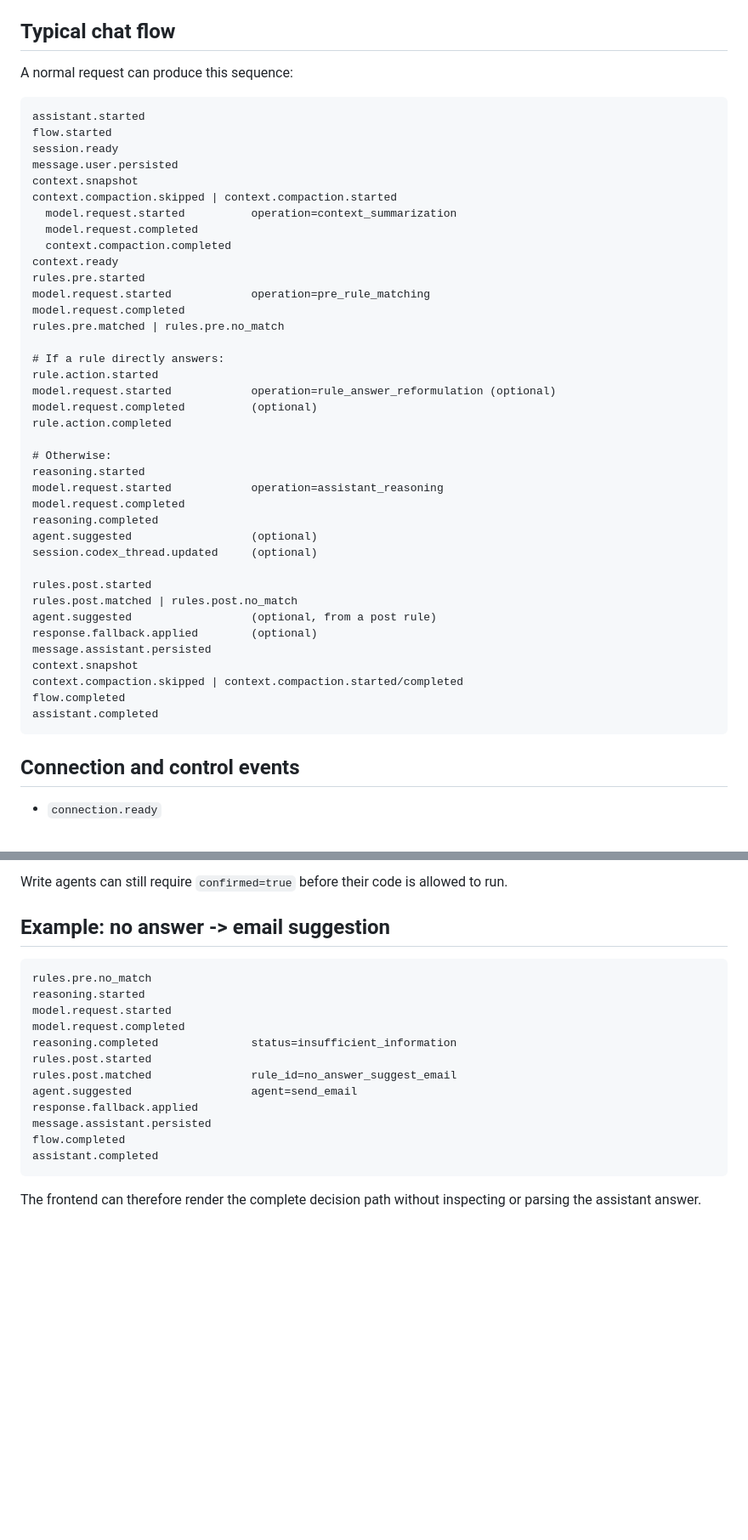
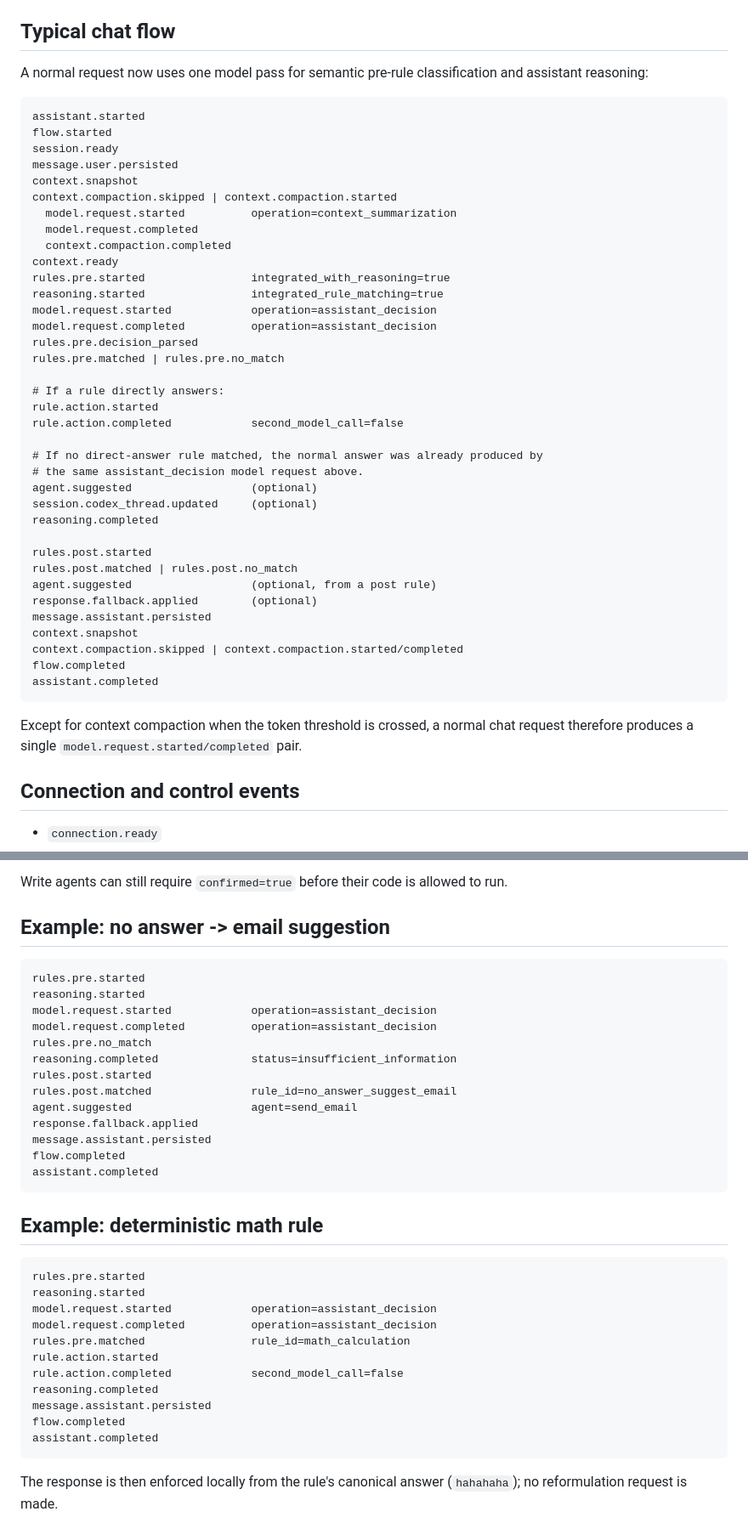
Before and after one commit to Andriamarosoa/rag, a Markdown page: docs/websocket-events.md, 2 parts joined by grey strips. Shown at 85% size. Rendered like a GitHub page; blank space fills up the shorter version.

Commit message:
document integrated rule and reasoning model pass

````diff
--- a/docs/websocket-events.md
+++ b/docs/websocket-events.md
@@ -16,7 +16,7 @@ Every server message uses the same envelope:
 
 ## Typical chat flow
 
-A normal request can produce this sequence:
+A normal request now uses one model pass for semantic pre-rule classification and assistant reasoning:
 
 ```text
 assistant.started
@@ -29,24 +29,22 @@ context.compaction.skipped | context.compaction.started
   model.request.completed
   context.compaction.completed
 context.ready
-rules.pre.started
-model.request.started            operation=pre_rule_matching
-model.request.completed
+rules.pre.started                integrated_with_reasoning=true
+reasoning.started                integrated_rule_matching=true
+model.request.started            operation=assistant_decision
+model.request.completed          operation=assistant_decision
+rules.pre.decision_parsed
 rules.pre.matched | rules.pre.no_match
 
 # If a rule directly answers:
 rule.action.started
-model.request.started            operation=rule_answer_reformulation (optional)
-model.request.completed          (optional)
-rule.action.completed
+rule.action.completed            second_model_call=false
 
-# Otherwise:
-reasoning.started
-model.request.started            operation=assistant_reasoning
-model.request.completed
-reasoning.completed
+# If no direct-answer rule matched, the normal answer was already produced by
+# the same assistant_decision model request above.
 agent.suggested                  (optional)
 session.codex_thread.updated     (optional)
+reasoning.completed
 
 rules.post.started
 rules.post.matched | rules.post.no_match
@@ -58,6 +56,8 @@ context.compaction.skipped | context.compaction.started/completed
 flow.completed
 assistant.completed
 ```
+
+Except for context compaction when the token threshold is crossed, a normal chat request therefore produces a single `model.request.started/completed` pair.
 
 ## Connection and control events
 
@@ -137,10 +136,11 @@ Write agents can still require `confirmed=true` before their code is allowed to
 ## Example: no answer -> email suggestion
 
 ```text
+rules.pre.started
+reasoning.started
+model.request.started            operation=assistant_decision
+model.request.completed          operation=assistant_decision
 rules.pre.no_match
-reasoning.started
-model.request.started
-model.request.completed
 reasoning.completed              status=insufficient_information
 rules.post.started
 rules.post.matched               rule_id=no_answer_suggest_email
@@ -151,4 +151,20 @@ flow.completed
 assistant.completed
 ```
 
-The frontend can therefore render the complete decision path without inspecting or parsing the assistant answer.
+## Example: deterministic math rule
+
+```text
+rules.pre.started
+reasoning.started
+model.request.started            operation=assistant_decision
+model.request.completed          operation=assistant_decision
+rules.pre.matched                rule_id=math_calculation
+rule.action.started
+rule.action.completed            second_model_call=false
+reasoning.completed
+message.assistant.persisted
+flow.completed
+assistant.completed
+```
+
+The response is then enforced locally from the rule's canonical answer (`hahahaha`); no reformulation request is made.
````
Also changed, not shown: other parts of docs/websocket-events.md (+5 -6 lines).
